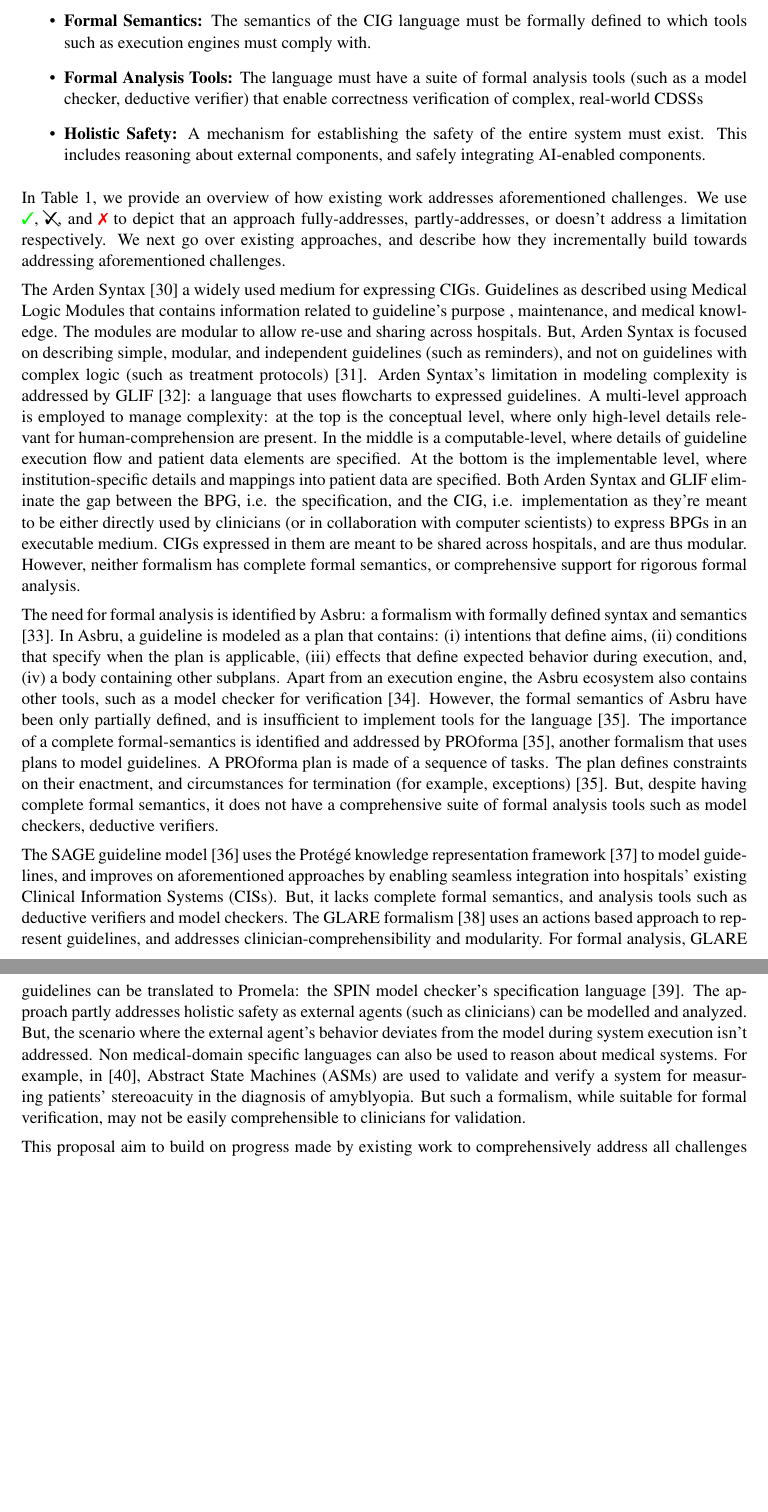
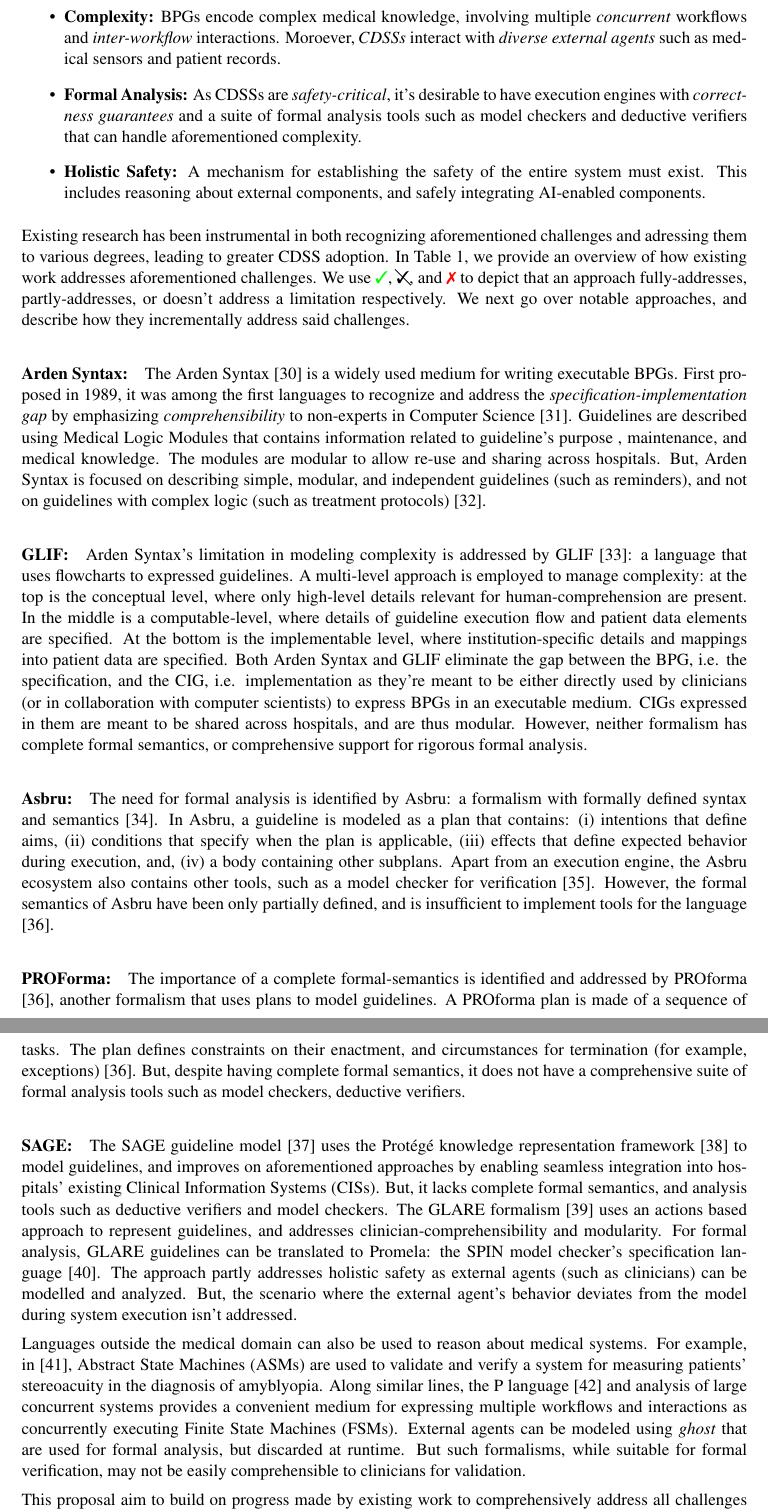
Before and after one commit to msaxena2/thesis, a LaTeX document (prelim-proposal/prelim-proposal.tex, which reads prelim-proposal/background.tex): two parts of pages 8 and 9 of 14 before the commit and two parts of pages 8 and 9 of 15 after it, joined at a grey line, cut at the place of the change, the shorter picture padded with empty space. Compiled offline with pdfLaTeX.

Commit message:
prelim-proposal:Update existing work section

```diff
--- a/prelim-proposal/background.tex
+++ b/prelim-proposal/background.tex
@@ -157,33 +161,43 @@ challenges in building \CDSSs{}:
     i.e., the \BPG{}, may differ from its translation in a computable
     medium, i.e. \CIG{}.
-  \item \textbf{Formal Semantics:} The semantics
-    of the \CIG{} language must be formally defined to which tools
-    such as execution engines must comply with.
-
-  \item \textbf{Formal Analysis Tools:} The language must have
-    a suite of formal analysis tools (such as a model checker, deductive verifier)
-    that enable correctness verification of complex, real-world \CDSSs{}
-
+  \item \textbf{Complexity:} \BPGs{} encode complex medical knowledge,
+    involving multiple \emph{concurrent} workflows and \emph{inter-workflow}
+    interactions. Moroever, $\CDSSs{}$ interact with \emph{diverse
+    external agents} such as medical sensors and patient records.
+  \item \textbf{Formal Analysis:} As \CDSSs{} are \emph{safety-critical},
+    it's desirable to have execution engines with \emph{correctness guarantees}
+    and a suite of formal analysis tools such as model checkers and deductive
+    verifiers that can handle aforementioned complexity.
   \item \textbf{Holistic Safety:} A mechanism for establishing the safety
     of the entire system must exist. This includes reasoning about external
     components, and safely integrating AI-enabled components.
 \end{itemize}
 
-In \tablename{} \ref{table:existing-approaches}, we provide an overview of
+Existing research has been instrumental in both recognizing aforementioned
+challenges and adressing them to various degrees, leading to greater \CDSS{}
+adoption. In \tablename{} \ref{table:existing-approaches}, we provide an overview of
 how existing work addresses aforementioned challenges. We use
 \greencheck{}, \cancelcheck{}, and \redcross{} to depict that an approach
 fully-addresses, partly-addresses, or doesn't address a limitation respectively.
-We next go over existing approaches, and describe how they incrementally
-build towards addressing aforementioned challenges.
+We next go over notable approaches, and describe how they incrementally
+address said challenges.
 
-The Arden Syntax \cite{HripcsakCBM94} a widely used medium for
-expressing \CIGs{}.  Guidelines as described using Medical
+\paragraph{Arden Syntax:}
+
+The Arden Syntax \cite{HripcsakCBM94} is a widely used medium for
+writing executable \BPGs{}. First proposed in 1989, it was among the
+first languages to recognize and address the \emph{specification-implementation
+gap} by emphasizing \emph{comprehensibility} to non-experts in Computer Science \cite{SamwaldJBI12}.
+Guidelines are described using Medical
 Logic Modules that contains information related to guideline's purpose
 , maintenance, and medical knowledge. The modules are modular to allow
 re-use and sharing across hospitals. But, Arden Syntax
 is focused on describing simple, modular, and independent
 guidelines (such as reminders), and not on guidelines with complex logic (such
 as treatment protocols) \cite{PelegJBI01}.
+
+\paragraph{GLIF:}
+
 Arden Syntax's limitation in modeling complexity is addressed by
 GLIF \cite{BoxwalaJBI04}: a language that uses flowcharts to expressed
 guidelines. A multi-level approach is
@@ -200,6 +214,8 @@ expressed in them are meant to be shared across hospitals, and are thus modular.
 However, neither formalism has complete formal semantics, or comprehensive support for
 rigorous formal analysis.
 
+\paragraph{Asbru:}
+
 The need for formal analysis is identified by Asbru: a formalism with formally
 defined syntax and semantics \cite{ShaharAMIA96}. In Asbru, a guideline is modeled as a plan
 that contains:
@@ -213,6 +229,9 @@ Apart from an execution engine, the Asbru ecosystem also contains
 other tools, such as a model checker for verification \cite{BaumlerSPIN06}.
 However, the formal semantics of Asbru have been only partially defined, and
 is insufficient to implement tools for the language \cite{SuttonAMIA03}.
+
+\paragraph{PROForma:}
+
 The importance of a complete formal-semantics is identified and addressed
 by PROforma \cite{SuttonAMIA03}, another formalism that uses plans to
 model guidelines. A PROforma plan is made of a sequence of tasks.
@@ -221,6 +240,7 @@ for termination (for example, exceptions) \cite{SuttonAMIA03}. But, despite
 having complete formal semantics, it does not have a comprehensive suite of
 formal analysis tools such as model checkers, deductive verifiers.
 
+\paragraph{SAGE:}
 The SAGE guideline model \cite{TuSAGE04} uses the Prot\'eg\'e knowledge
 representation framework \cite{NoyAMIA03} to model guidelines,
 and improves on aforementioned approaches by
@@ -235,11 +255,18 @@ The approach partly addresses holistic safety as
 external agents (such as clinicians) can be modelled and analyzed.
 But, the scenario where the external agent's behavior
 deviates from the model during system execution isn't addressed.
-Non medical-domain specific languages can also be used to reason about
+
+
+Languages outside the medical domain can also be used to reason about
 medical systems. For example, in \cite{ArcainiMEMCODE15}, Abstract State
 Machines (\ASMs) are used to validate and verify a system for measuring
-patients' stereoacuity in the diagnosis of amyblyopia. But such a
-formalism, while suitable for formal verification, may
+patients' stereoacuity in the diagnosis of amyblyopia.
+Along similar lines, the P language \cite{DesaiPLDI13}
+and analysis of large concurrent systems provides a convenient medium
+for expressing multiple workflows and interactions as concurrently
+executing Finite State Machines (FSMs). External agents can be modeled
+using \emph{ghost} that are used for formal analysis, but discarded at runtime.
+But such formalisms, while suitable for formal verification, may
 not be easily comprehensible to clinicians for validation.
 
 This proposal aim to build on progress made by existing work to comprehensively
```
Also changed, not shown: prelim-proposal/references.bib (+0 -11 lines), prelim-proposal/background.tex (52 more changed lines).
